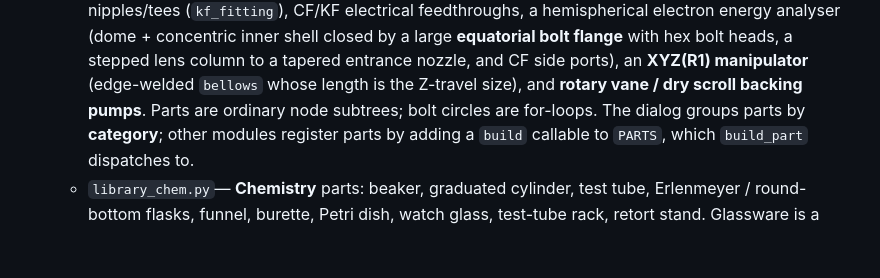
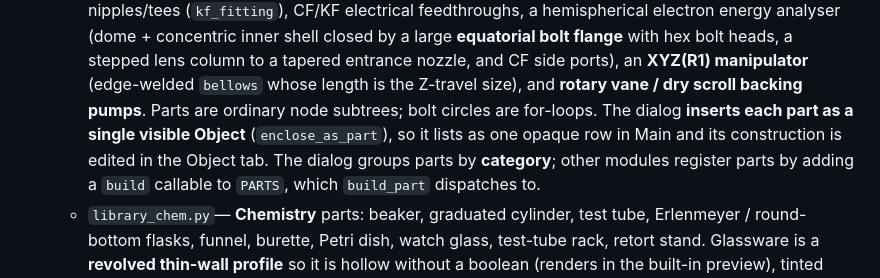
Before and after one commit to gkerherve/KherveCAD, a Markdown page: CLAUDE.md, the part around one of its changes. Drawn GitHub-style; blank space fills up the shorter version.

```diff
--- a/CLAUDE.md
+++ b/CLAUDE.md
@@ -123,7 +123,10 @@ into a new module and import.
                        `bellows` whose length is the Z-travel size),
                        and **rotary vane / dry scroll backing pumps**.
                        Parts are ordinary node subtrees; bolt circles
-                       are for-loops. The
+                       are for-loops. The dialog **inserts each part as
+                       a single visible Object** (`enclose_as_part`), so
+                       it lists as one opaque row in Main and its
+                       construction is edited in the Object tab. The
                        dialog groups parts by **category**; other
                        modules register parts by adding a `build`
                        callable to `PARTS`, which `build_part`
```
Also changed, not shown: other parts of CLAUDE.md (+27 -5 lines).
